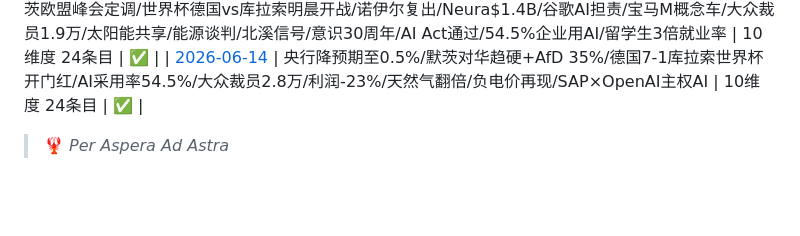
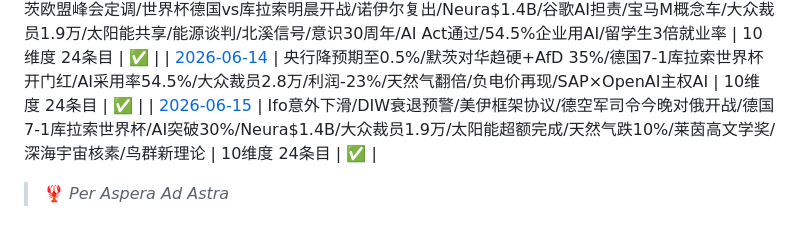
Before and after one commit to skyflyld/german-daily-news, a Markdown page: README.md, the part around the change. GitHub-like rendering; blank space fills up the shorter version.

```diff
--- a/README.md
+++ b/README.md
@@ -74,4 +74,5 @@ Dieses Repository wird automatisch von [Ariste](https://github.com/skyflyld) bef
 | [2026-06-12](./2026/06/2026-06-12.md) | DIW衰退/OECD 0.7%/AfD 29%破纪录/九连胜热身/AI走向物理/98%企业关注AI/谷歌AI担责/汽车Q1利润-23%/电动25%/能源共享法/9GW招标/AI扫购古旧书/意识研讨会/求职签24月/AI脑肿瘤10分/引力真空星 | 10维度 27条目 | ✅ |
 | [2026-06-13](./2026/06/2026-06-13.md) | DAX涨实体停滞/默茨欧盟峰会定调/世界杯德国vs库拉索明晨开战/诺伊尔复出/Neura$1.4B/谷歌AI担责/宝马M概念车/大众裁员1.9万/太阳能共享/能源谈判/北溪信号/意识30周年/AI Act通过/54.5%企业用AI/留学生3倍就业率 | 10维度 24条目 | ✅ |
 | [2026-06-14](./2026/06/2026-06-14.md) | 央行降预期至0.5%/默茨对华趋硬+AfD 35%/德国7-1库拉索世界杯开门红/AI采用率54.5%/大众裁员2.8万/利润-23%/天然气翻倍/负电价再现/SAP×OpenAI主权AI | 10维度 24条目 | ✅ |
+| [2026-06-15](./2026/06/2026-06-15.md) | Ifo意外下滑/DIW衰退预警/美伊框架协议/德空军司令今晚对俄开战/德国7-1库拉索世界杯/AI突破30%/Neura$1.4B/大众裁员1.9万/太阳能超额完成/天然气跌10%/莱茵高文学奖/深海宇宙核素/鸟群新理论 | 10维度 24条目 | ✅ |
 > 🦞 *Per Aspera Ad Astra*
```
Also changed, not shown: 2026/06/2026-06-15.md (added, +252 -0 lines).
